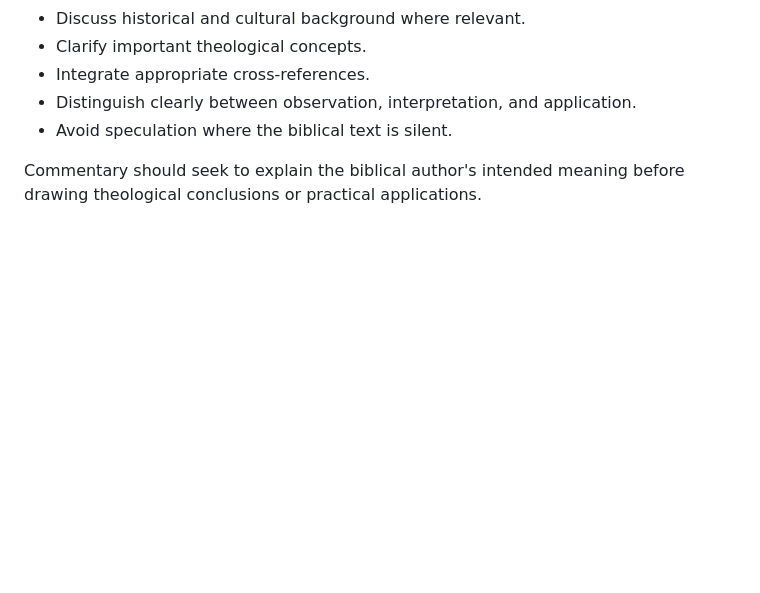
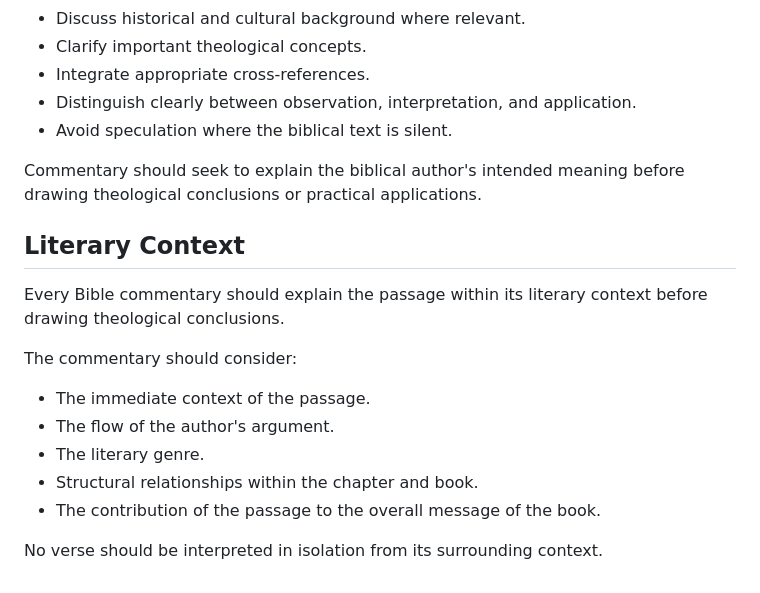
Before and after one commit to bm4wpw24cf-alt/Beyond-TULIP, a Markdown page: docs/06_BIBLE_COMMENTARY_STANDARD.md, the part around the change. GitHub-like rendering; blank space fills up the shorter version.

Commit message:
Add Literary Context section to commentary standards
Added section on Literary Context to enhance commentary guidelines.

```diff
--- a/docs/06_BIBLE_COMMENTARY_STANDARD.md
+++ b/docs/06_BIBLE_COMMENTARY_STANDARD.md
@@ -111,3 +111,17 @@ Each section of commentary should:
 - Avoid speculation where the biblical text is silent.
 
 Commentary should seek to explain the biblical author's intended meaning before drawing theological conclusions or practical applications.
+
+## Literary Context
+
+Every Bible commentary should explain the passage within its literary context before drawing theological conclusions.
+
+The commentary should consider:
+
+- The immediate context of the passage.
+- The flow of the author's argument.
+- The literary genre.
+- Structural relationships within the chapter and book.
+- The contribution of the passage to the overall message of the book.
+
+No verse should be interpreted in isolation from its surrounding context.
```
